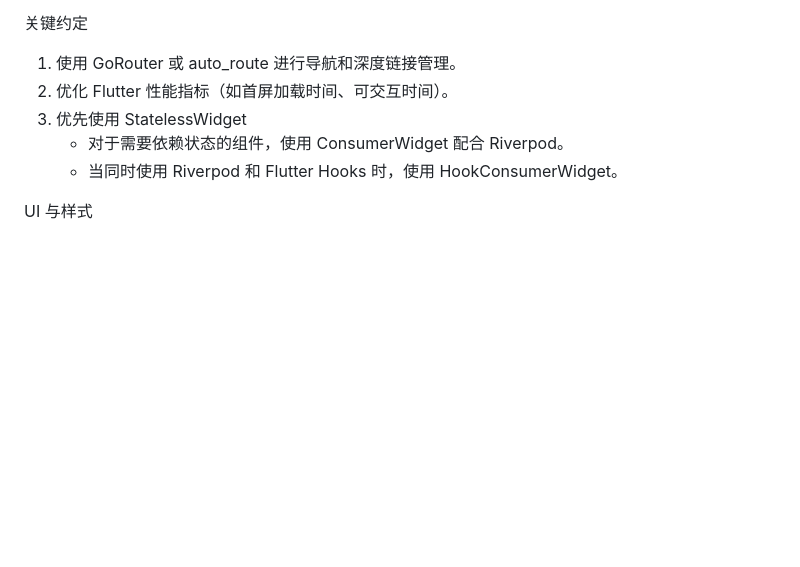
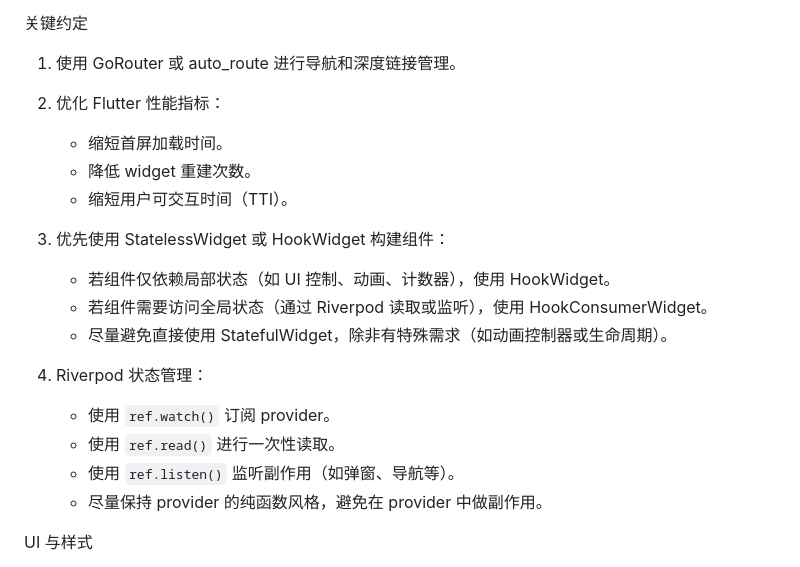
Before and after one commit to yaotutu/creo_touch, a Markdown page: .roo/rules-code/rules.md, the part around the change. Rendered like a GitHub page; blank space fills up the shorter version.

Commit message:
更新 Riverpod 相关规范，优化 Flutter 性能指标，明确组件构建优先级和状态管理方法

```diff
--- a/.roo/rules-code/rules.md
+++ b/.roo/rules-code/rules.md
@@ -60,10 +60,22 @@ Riverpod 相关规范
 
 关键约定
 1. 使用 GoRouter 或 auto_route 进行导航和深度链接管理。
-2. 优化 Flutter 性能指标（如首屏加载时间、可交互时间）。
-3. 优先使用 StatelessWidget
-   - 对于需要依赖状态的组件，使用 ConsumerWidget 配合 Riverpod。
-   - 当同时使用 Riverpod 和 Flutter Hooks 时，使用 HookConsumerWidget。
+
+2. 优化 Flutter 性能指标：
+   - 缩短首屏加载时间。
+   - 降低 widget 重建次数。
+   - 缩短用户可交互时间（TTI）。
+
+3. 优先使用 StatelessWidget 或 HookWidget 构建组件：
+   - 若组件仅依赖局部状态（如 UI 控制、动画、计数器），使用 HookWidget。
+   - 若组件需要访问全局状态（通过 Riverpod 读取或监听），使用 HookConsumerWidget。
+   - 尽量避免直接使用 StatefulWidget，除非有特殊需求（如动画控制器或生命周期）。
+
+4. Riverpod 状态管理：
+   - 使用 `ref.watch()` 订阅 provider。
+   - 使用 `ref.read()` 进行一次性读取。
+   - 使用 `ref.listen()` 监听副作用（如弹窗、导航等）。
+   - 尽量保持 provider 的纯函数风格，避免在 provider 中做副作用。
 
 UI 与样式
 - 优先使用 Flutter 内置组件，并根据需求创建自定义组件。
```
